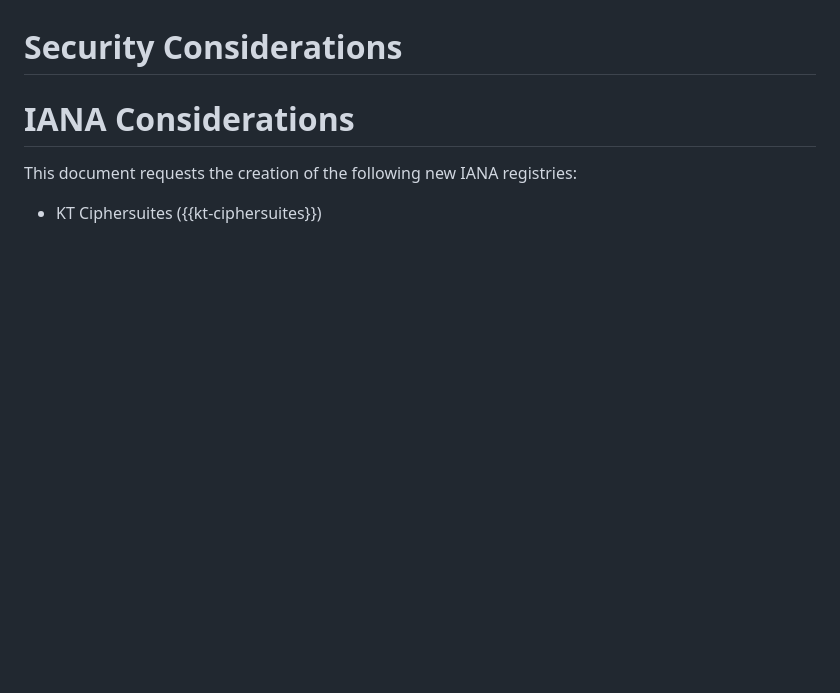
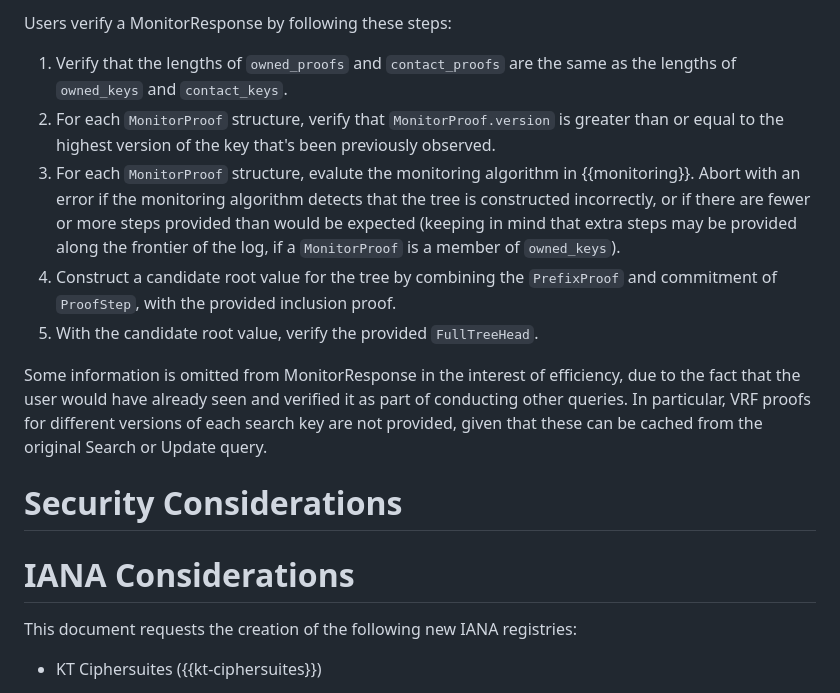
Before and after one commit to Bren2010/draft-keytrans, a Markdown page: draft-keytrans-mcmillion-protocol.md, the part around the change printed below. GitHub-like rendering; blank space fills up the shorter version.

Commit message:
Write about monitoring

```diff
--- a/draft-keytrans-mcmillion-protocol.md
+++ b/draft-keytrans-mcmillion-protocol.md
@@ -1028,3 +1124,27 @@ provides the `UpdatePrefix` structure necessary to reconstruct the
+Users verify a MonitorResponse by following these steps:
+
+1. Verify that the lengths of `owned_proofs` and `contact_proofs` are the same
+   as the lengths of `owned_keys` and `contact_keys`.
+2. For each `MonitorProof` structure, verify that `MonitorProof.version` is
+   greater than or equal to the highest version of the key that's been
+   previously observed.
+3. For each `MonitorProof` structure, evalute the monitoring algorithm in
+   {{monitoring}}. Abort with an error if the monitoring algorithm detects that
+   the tree is constructed incorrectly, or if there are fewer or more steps
+   provided than would be expected (keeping in mind that extra steps may be
+   provided along the frontier of the log, if a `MonitorProof` is a member of
+   `owned_keys`).
+4. Construct a candidate root value for the tree by combining the
+   `PrefixProof` and commitment of `ProofStep`, with the provided inclusion
+   proof.
+5. With the candidate root value, verify the provided `FullTreeHead`.
+
+Some information is omitted from MonitorResponse in the interest of efficiency,
+due to the fact that the user would have already seen and verified it as part of
+conducting other queries. In particular, VRF proofs for different versions of
+each search key are not provided, given that these can be cached from the
+original Search or Update query.
+
 
 # Security Considerations
 
```
Also changed, not shown: other parts of draft-keytrans-mcmillion-protocol.md (+96 -0 lines).
